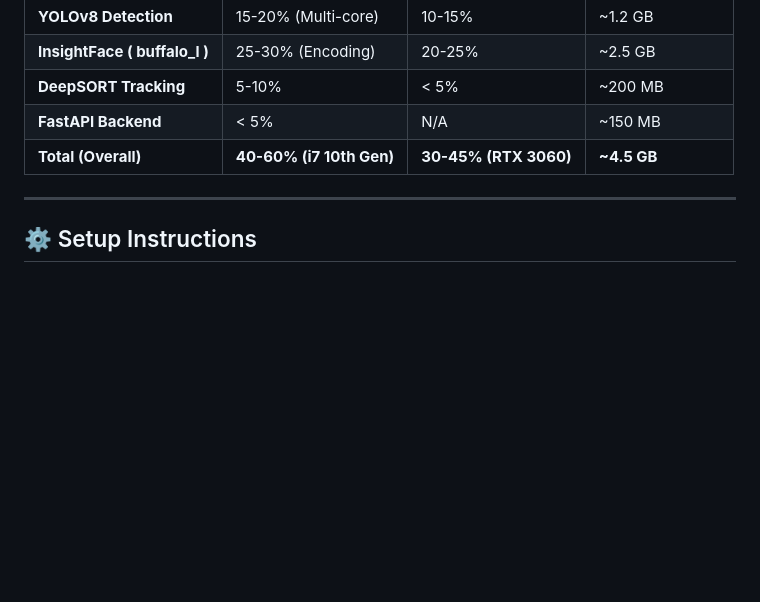
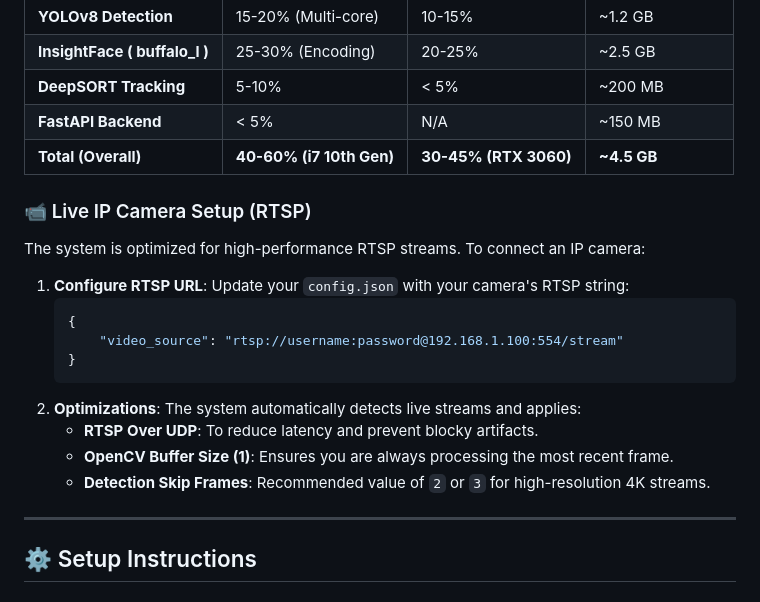
Before and after one commit to Aadhithya6/ai-visitor-count, a Markdown page: README.md, the part around the change. Rendered like a GitHub page; blank space fills up the shorter version.

````diff
--- a/README.md
+++ b/README.md
@@ -59,6 +59,20 @@ graph TD
 | **DeepSORT Tracking** | 5-10% | < 5% | ~200 MB |
 | **FastAPI Backend** | < 5% | N/A | ~150 MB |
 | **Total (Overall)** | **40-60% (i7 10th Gen)** | **30-45% (RTX 3060)** | **~4.5 GB** |
+
+### 📹 Live IP Camera Setup (RTSP)
+The system is optimized for high-performance RTSP streams. To connect an IP camera:
+
+1.  **Configure RTSP URL**: Update your `config.json` with your camera's RTSP string:
+    ```json
+    {
+        "video_source": "rtsp://username:password@192.168.1.100:554/stream"
+    }
+    ```
+2.  **Optimizations**: The system automatically detects live streams and applies:
+    - **RTSP Over UDP**: To reduce latency and prevent blocky artifacts.
+    - **OpenCV Buffer Size (1)**: Ensures you are always processing the most recent frame.
+    - **Detection Skip Frames**: Recommended value of `2` or `3` for high-resolution 4K streams.
 
 ---
 
````
